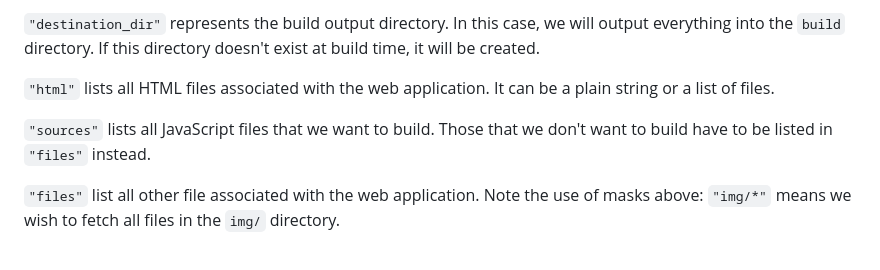
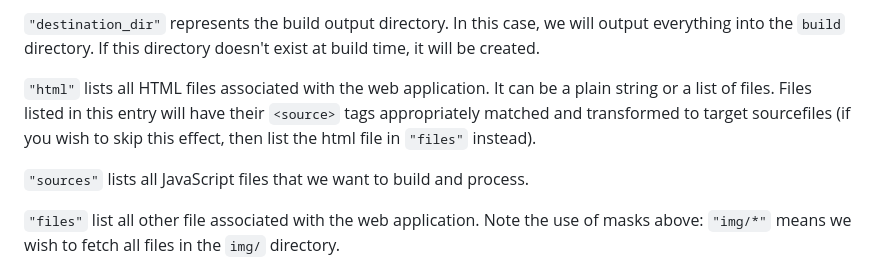
Before and after one commit to metayeti/YABS.js, a Markdown page: README.md, the part around the change. Drawn GitHub-style.

```diff
--- a/README.md
+++ b/README.md
@@ -46,9 +46,9 @@ To demonstrate basic usage, we will need a structure of a basic web application,
 
 `"destination_dir"` represents the build output directory. In this case, we will output everything into the `build` directory. If this directory doesn't exist at build time, it will be created.
 
-`"html"` lists all HTML files associated with the web application. It can be a plain string or a list of files.
+`"html"` lists all HTML files associated with the web application. It can be a plain string or a list of files. Files listed in this entry will have their `<source>` tags appropriately matched and transformed to target sourcefiles (if you wish to skip this effect, then list the html file in `"files"` instead).
 
-`"sources"` lists all JavaScript files that we want to build. Those that we don't want to build have to be listed in `"files"` instead.
+`"sources"` lists all JavaScript files that we want to build and process.
 
 `"files"` list all other file associated with the web application. Note the use of masks above: `"img/*"` means we wish to fetch all files in the `img/` directory.
 
```
